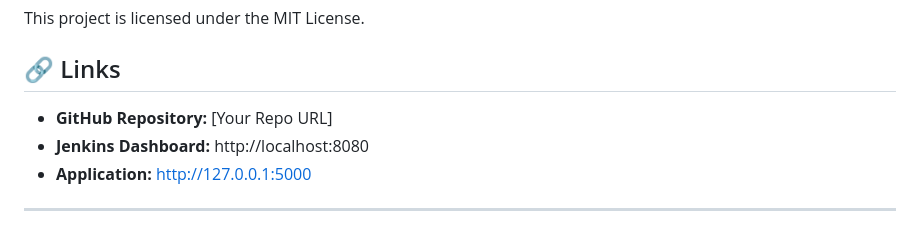
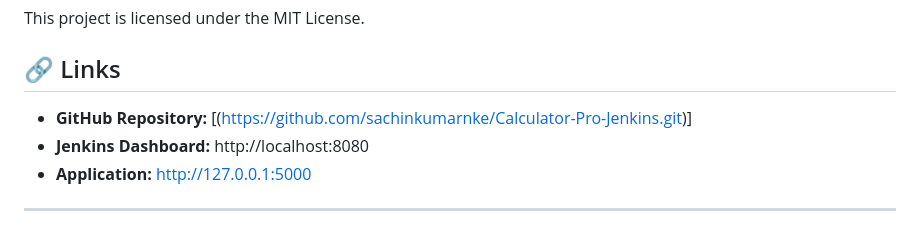
Before and after one commit to sachinkumarnke/Calculator-Pro-Jenkins, a Markdown page: README.md, the part around the change printed below. Drawn GitHub-style.

```diff
--- a/README.md
+++ b/README.md
@@ -144,7 +146,7 @@ This project is licensed under the MIT License.
 
 ## 🔗 Links
 
-- **GitHub Repository:** [Your Repo URL]
+- **GitHub Repository:** [(https://github.com/sachinkumarnke/Calculator-Pro-Jenkins.git)]
 - **Jenkins Dashboard:** http://localhost:8080
 - **Application:** http://127.0.0.1:5000
 
```
Also changed, not shown: other parts of README.md (+5 -3 lines).
